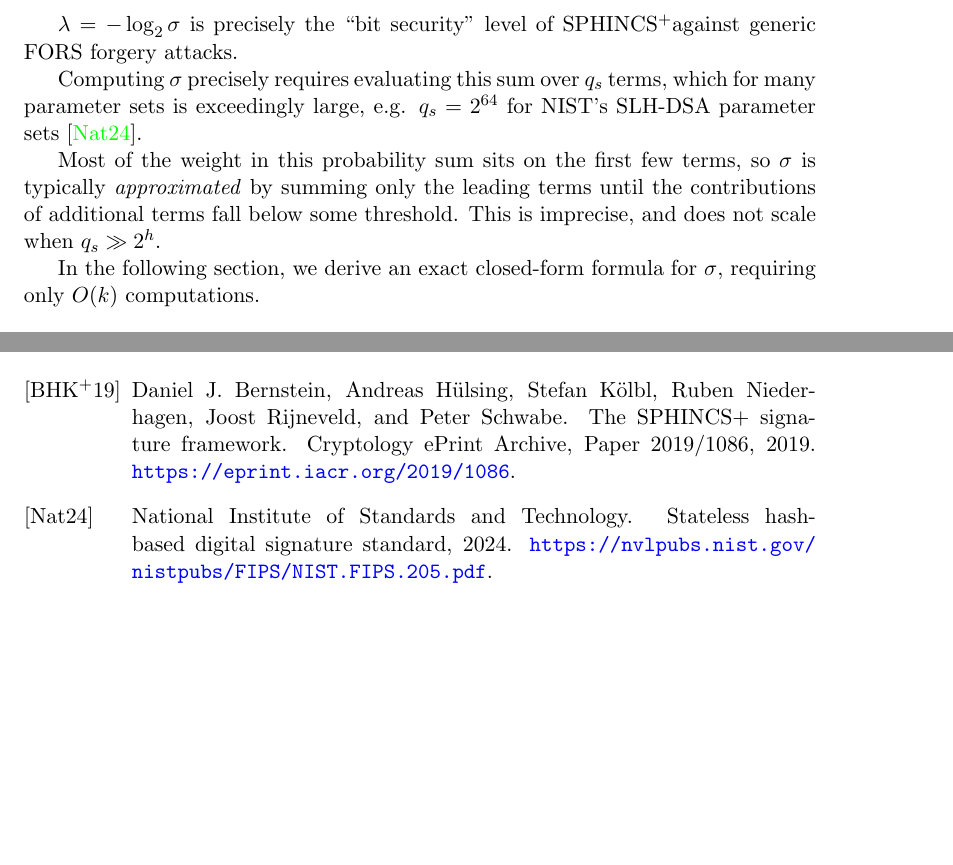
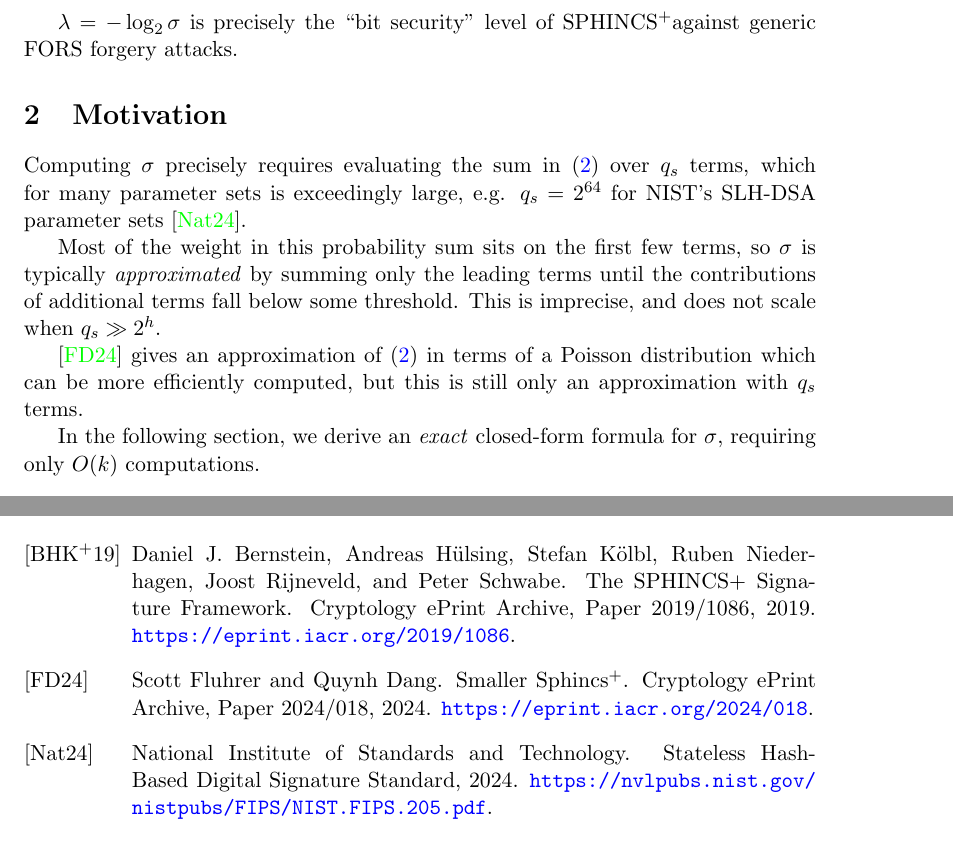
Before and after one commit to conduition/sphincs-security-formula-note, a LaTeX paper (spx_sec_formula.tex, which reads references.bib): two parts of pages 2 and 5 of 5, joined at a grey line, cut so that both start at the same text. Compiled offline with pdfLaTeX.

Commit message:
formatting fixes

```diff
--- a/references.bib
+++ b/references.bib
@@ -8,8 +8,16 @@
 }
 
 @misc{fips205,
-      title = {Stateless Hash-Based Digital Signature Standard},
+      title = {{Stateless Hash-Based Digital Signature Standard}},
       author = {{National Institute of Standards and Technology}},
       year = {2024},
       note = {\url{https://nvlpubs.nist.gov/nistpubs/FIPS/NIST.FIPS.205.pdf}}
 }
+
+@misc{smaller_sphincs,
+      author = {Scott Fluhrer and Quynh Dang},
+      title = {{Smaller Sphincs$^{+}$}},
+      howpublished = {Cryptology {ePrint} Archive, Paper 2024/018},
+      year = {2024},
+      note = {\url{https://eprint.iacr.org/2024/018}}
+}
--- a/spx_sec_formula.tex
+++ b/spx_sec_formula.tex
@@ -4,9 +4,8 @@
 \usepackage{booktabs}
 \usepackage{xcolor}
 \usepackage[margin=1.5in]{geometry}
-\usepackage[hidelinks,
-            colorlinks=true,
-            linkcolor=black,
+\usepackage[colorlinks=true,
+            linkcolor=blue,
             urlcolor=blue]{hyperref}
 
 \newcommand{\spx}{SPHINCS$^+$}
@@ -52,11 +51,15 @@ The overall \spx generic ITSR forgery probability $\sigma$ is then defined as a
 
 $\lambda = -\log_2 \sigma$ is precisely the ``bit security" level of \spx against generic FORS forgery attacks.
 
-Computing $\sigma$ precisely requires evaluating this sum over $q_s$ terms, which for many parameter sets is exceedingly large, e.g. $q_s = 2^{64}$ for NIST's SLH-DSA parameter sets \cite{fips205}.
+\section{Motivation}
+
+Computing $\sigma$ precisely requires evaluating the sum in (\ref{eq:sigma-naive}) over $q_s$ terms, which for many parameter sets is exceedingly large, e.g. $q_s = 2^{64}$ for NIST's SLH-DSA parameter sets \cite{fips205}.
 
 Most of the weight in this probability sum sits on the first few terms, so $\sigma$ is typically \emph{approximated} by summing only the leading terms until the contributions of additional terms fall below some threshold. This is imprecise, and does not scale when $q_s \gg 2^h$.
 
-In the following section, we derive an exact closed-form formula for $\sigma$, requiring only $O(k)$ computations.
+\cite{smaller_sphincs} gives an approximation of (\ref{eq:sigma-naive}) in terms of a Poisson distribution which can be more efficiently computed, but this is still only an approximation with $q_s$ terms.
+
+In the following section, we derive an \emph{exact} closed-form formula for $\sigma$, requiring only $O(k)$ computations.
 
 \section{Derivation}
 
```
Also changed, not shown: references.bib (2 more changed lines).
